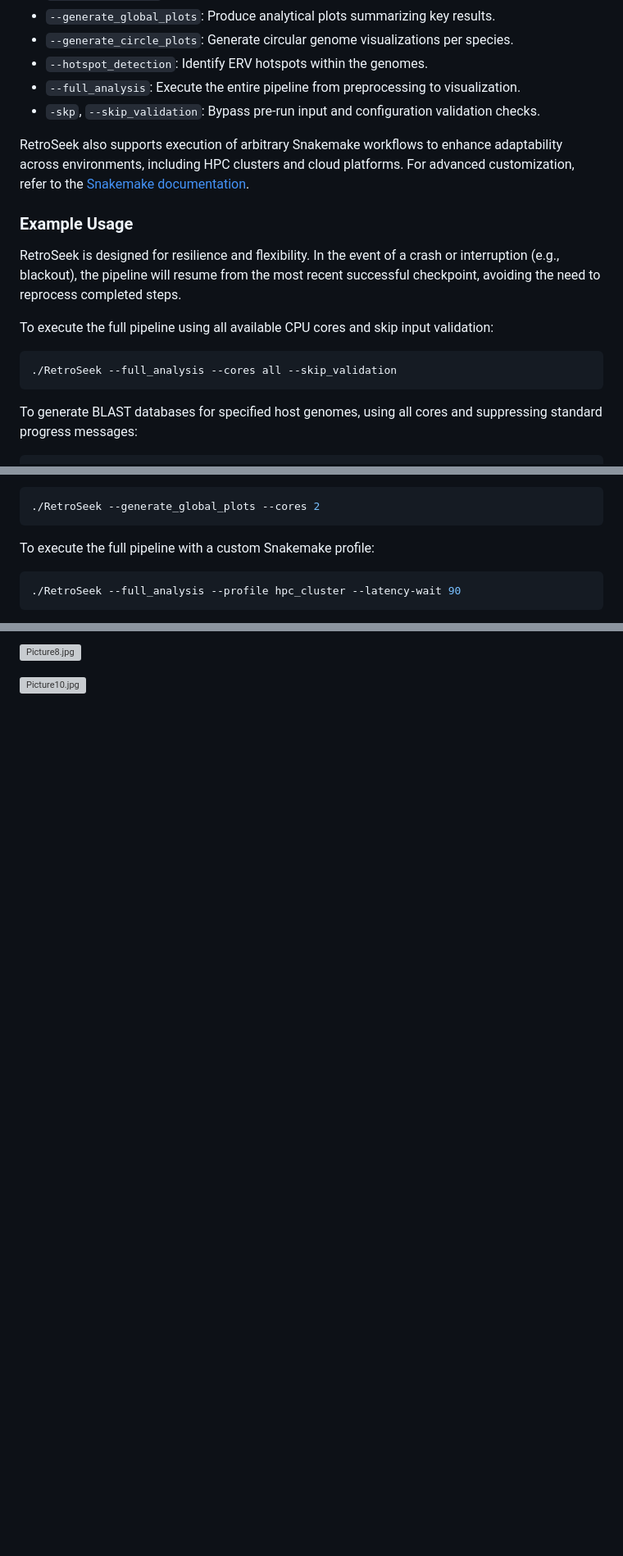
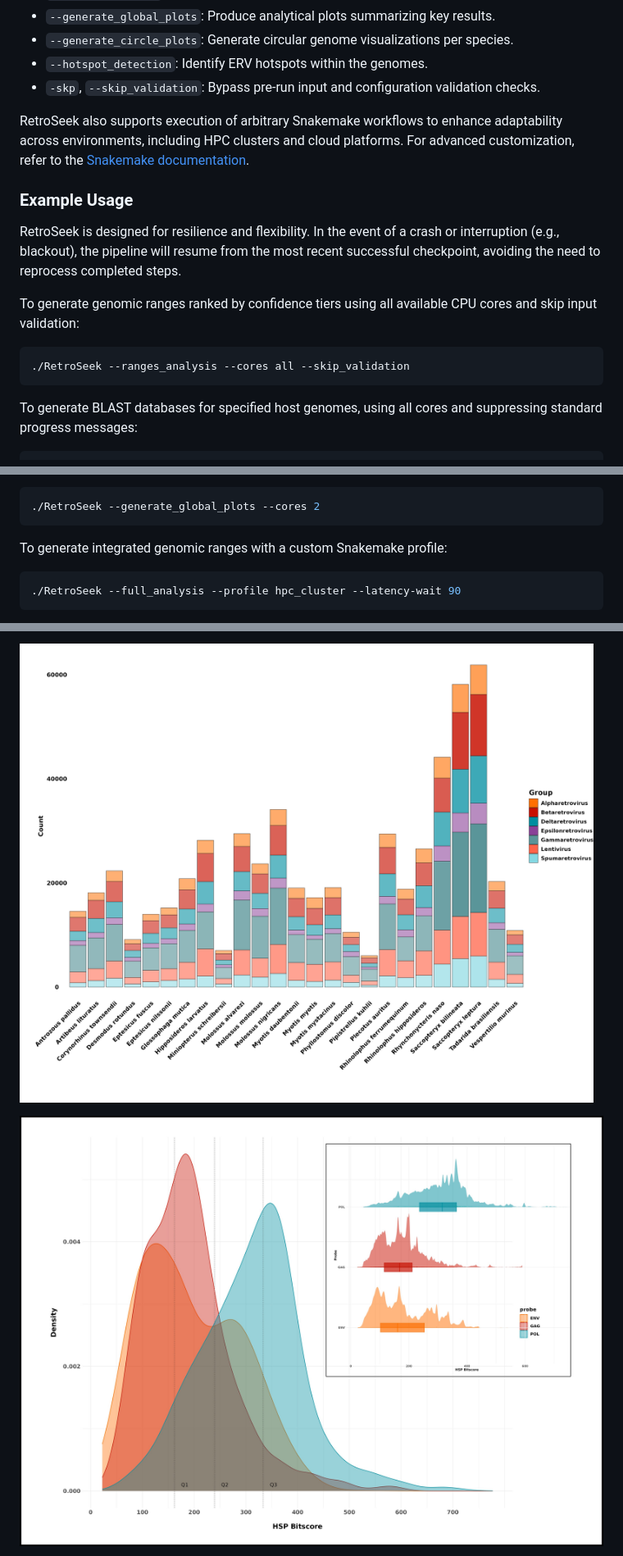
Before and after one commit to JorgeAndOmics/RetroSeek, a Markdown page: README.md, 3 parts joined by grey strips. Shown: that part at 82% size. Rendered like a GitHub page; pictures changed too: data/images/bar.png (added), data/images/density.png (added); blank space fills up the shorter version; grey boxes are pictures that could not be loaded.

Commit message:
Added static local images to repository; Updated README.md

````diff
--- a/README.md
+++ b/README.md
@@ -113,7 +113,6 @@ RetroSeek is executed from the command line, offering fine-grained control over
 - `--generate_global_plots`: Produce analytical plots summarizing key results.
 - `--generate_circle_plots`: Generate circular genome visualizations per species.
 - `--hotspot_detection`: Identify ERV hotspots within the genomes.
-- `--full_analysis`: Execute the entire pipeline from preprocessing to visualization.
 - `-skp`, `--skip_validation`: Bypass pre-run input and configuration validation checks.
 
 RetroSeek also supports execution of arbitrary Snakemake workflows to enhance adaptability across environments, including HPC clusters and cloud platforms. For advanced customization, refer to the [Snakemake documentation](https://snakemake.readthedocs.io).
@@ -122,10 +121,10 @@ RetroSeek also supports execution of arbitrary Snakemake workflows to enhance ad
 
 RetroSeek is designed for resilience and flexibility. In the event of a crash or interruption (e.g., blackout), the pipeline will resume from the most recent successful checkpoint, avoiding the need to reprocess completed steps.
 
-To execute the full pipeline using all available CPU cores and skip input validation:
+To generate genomic ranges ranked by confidence tiers using all available CPU cores and skip input validation:
 
 ```bash
-./RetroSeek --full_analysis --cores all --skip_validation
+./RetroSeek --ranges_analysis --cores all --skip_validation
 ```
 
 To generate BLAST databases for specified host genomes, using all cores and suppressing standard progress messages:
@@ -152,7 +151,7 @@ To generate genome-wide summary plots from previously computed results:
 ./RetroSeek --generate_global_plots --cores 2
 ```
 
-To execute the full pipeline with a custom Snakemake profile:
+To generate integrated genomic ranges with a custom Snakemake profile:
 
 ```bash
 ./RetroSeek --full_analysis --profile hpc_cluster --latency-wait 90
@@ -166,5 +165,5 @@ RetroSeek accepts any combination of Snakemake-compatible options to fine-tune p
 
-[![Picture8.jpg](https://i.postimg.cc/tC68bts3/Picture8.jpg)](https://postimg.cc/w76wcNcM)
+[![bar.png](data/images/bar.png)](images/bar.png)
 
-[![Picture10.jpg](https://i.postimg.cc/tTfmQYyv/Picture10.jpg)](https://postimg.cc/JDNQj7sj)
+[![density.png](data/images/density.png)](images/density.png)
 
````
Also changed, not shown: other parts of README.md (+7 -2 lines), data/images/balloon.png (added), data/images/hotspot.png (added).
